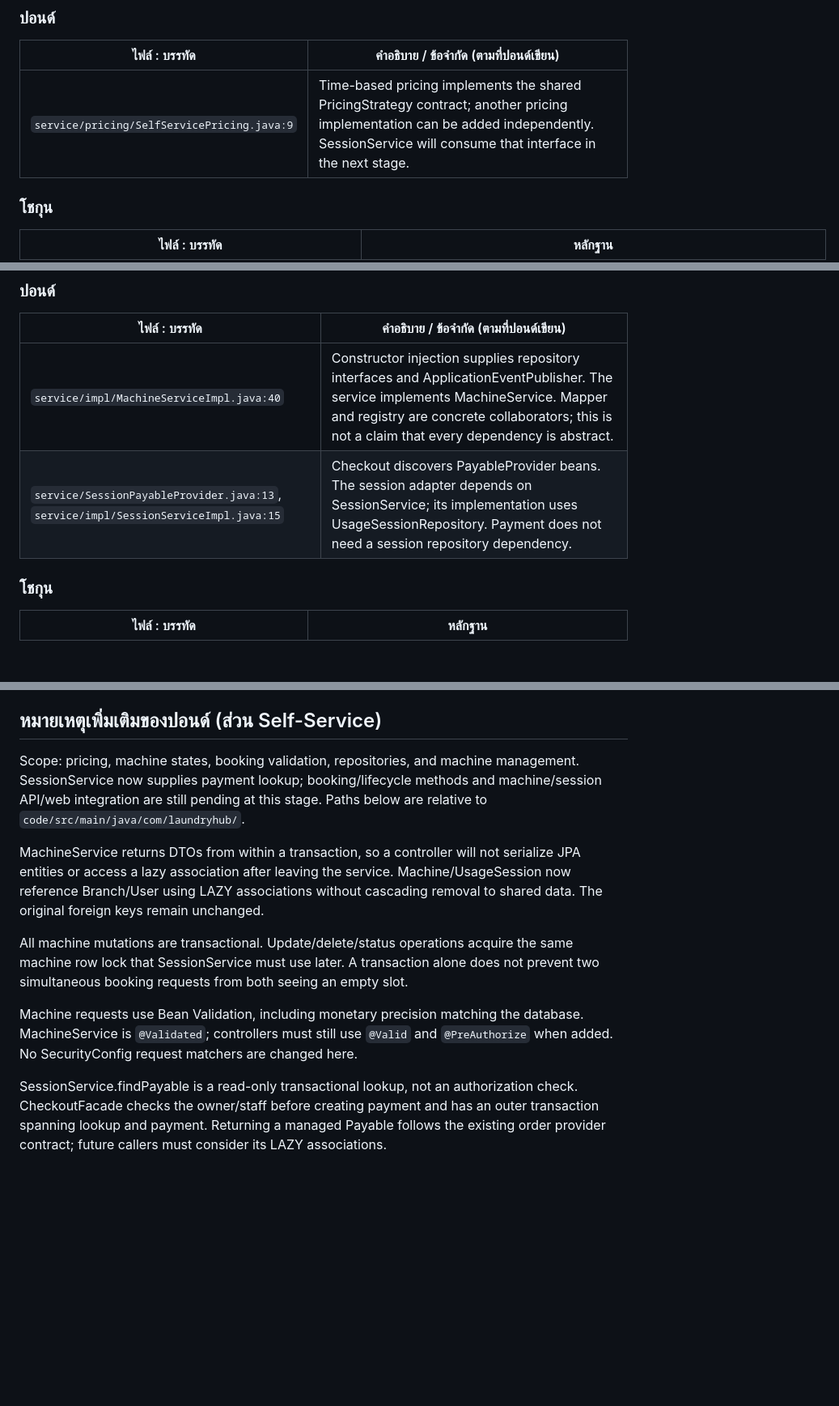
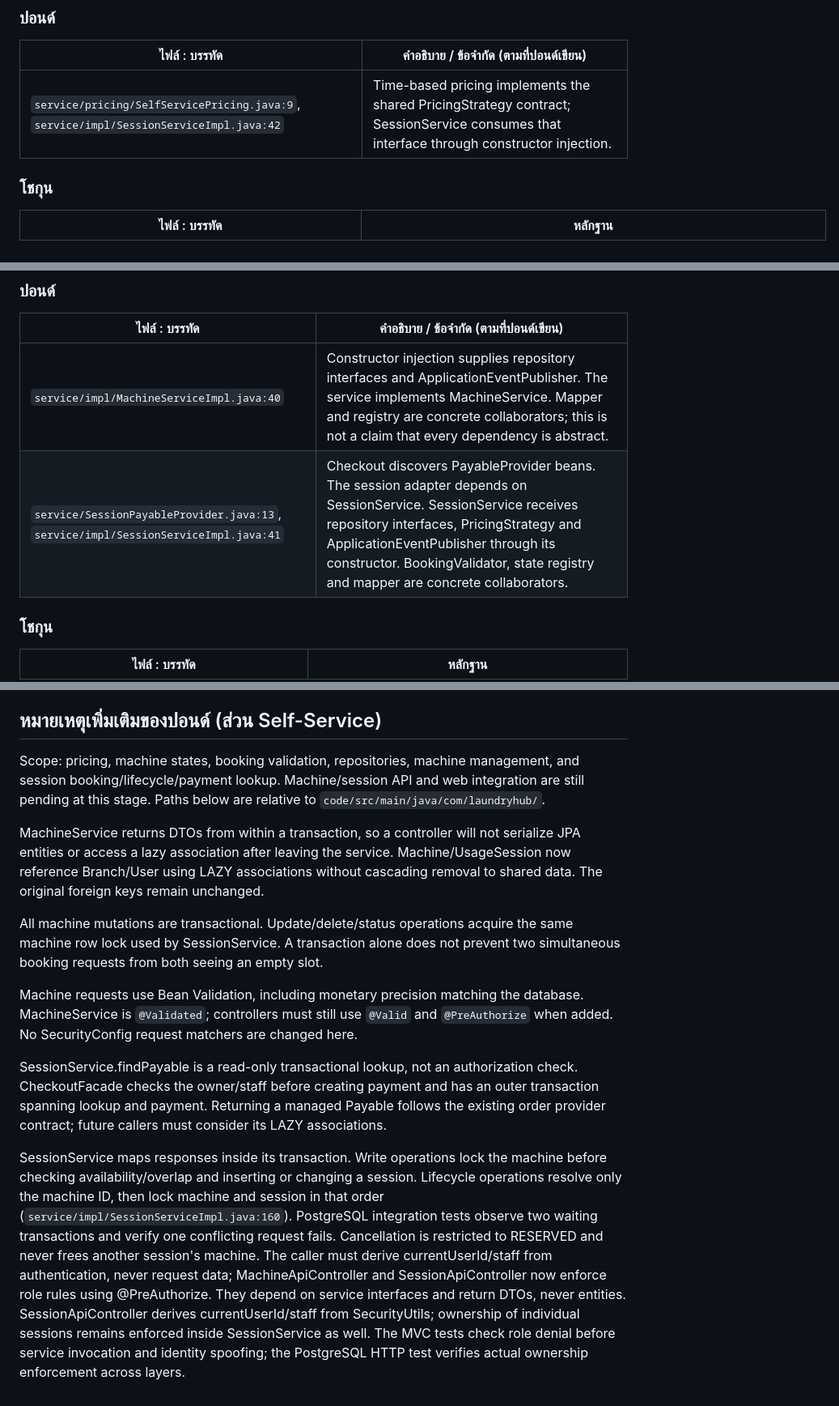
Before and after one commit to Oakiez/Laundry-Hub, a Markdown page: doc/solid-analysis.md, 3 parts joined by grey strips. Shown at 81% size. GitHub-like rendering; blank space fills up the shorter version.

```diff
--- a/doc/solid-analysis.md
+++ b/doc/solid-analysis.md
@@ -79,7 +80,7 @@
 
 | ไฟล์ : บรรทัด | คำอธิบาย / ข้อจำกัด (ตามที่ปอนด์เขียน) |
 |---|---|
-| `service/pricing/SelfServicePricing.java:9` | Time-based pricing implements the shared PricingStrategy contract; another pricing implementation can be added independently. SessionService will consume that interface in the next stage. |
+| `service/pricing/SelfServicePricing.java:9`, `service/impl/SessionServiceImpl.java:42` | Time-based pricing implements the shared PricingStrategy contract; SessionService consumes that interface through constructor injection. |
 
 ### โชกุน
 
@@ -181,7 +182,7 @@
 | ไฟล์ : บรรทัด | คำอธิบาย / ข้อจำกัด (ตามที่ปอนด์เขียน) |
 |---|---|
 | `service/impl/MachineServiceImpl.java:40` | Constructor injection supplies repository interfaces and ApplicationEventPublisher. The service implements MachineService. Mapper and registry are concrete collaborators; this is not a claim that every dependency is abstract. |
-| `service/SessionPayableProvider.java:13`, `service/impl/SessionServiceImpl.java:15` | Checkout discovers PayableProvider beans. The session adapter depends on SessionService; its implementation uses UsageSessionRepository. Payment does not need a session repository dependency. |
+| `service/SessionPayableProvider.java:13`, `service/impl/SessionServiceImpl.java:41` | Checkout discovers PayableProvider beans. The session adapter depends on SessionService. SessionService receives repository interfaces, PricingStrategy and ApplicationEventPublisher through its constructor. BookingValidator, state registry and mapper are concrete collaborators. |
 
 ### โชกุน
 
@@ -197,9 +198,9 @@
 
 ## หมายเหตุเพิ่มเติมของปอนด์ (ส่วน Self-Service)
 
-Scope: pricing, machine states, booking validation, repositories, and machine management.
-SessionService now supplies payment lookup; booking/lifecycle methods and machine/session
-API/web integration are still pending at this stage.
+Scope: pricing, machine states, booking validation, repositories, machine management,
+and session booking/lifecycle/payment lookup. Machine/session API and web integration
+are still pending at this stage.
 Paths below are relative to `code/src/main/java/com/laundryhub/`.
 
 
@@ -209,7 +210,7 @@ Machine/UsageSession now reference Branch/User using LAZY associations without
 cascading removal to shared data. The original foreign keys remain unchanged.
 
 All machine mutations are transactional. Update/delete/status operations acquire
-the same machine row lock that SessionService must use later. A transaction alone
+the same machine row lock used by SessionService. A transaction alone
 does not prevent two simultaneous booking requests from both seeing an empty slot.
 
 Machine requests use Bean Validation, including monetary precision matching the
@@ -220,3 +221,17 @@ SessionService.findPayable is a read-only transactional lookup, not an authoriza
 check. CheckoutFacade checks the owner/staff before creating payment and has an outer
 transaction spanning lookup and payment. Returning a managed Payable follows the
 existing order provider contract; future callers must consider its LAZY associations.
+
+SessionService maps responses inside its transaction. Write operations lock the
+machine before checking availability/overlap and inserting or changing a session.
+Lifecycle operations resolve only the machine ID, then lock machine and session in
+that order (`service/impl/SessionServiceImpl.java:160`). PostgreSQL integration tests
+observe two waiting transactions and verify one conflicting request fails.
+Cancellation is restricted to RESERVED and never frees another session's machine.
+The caller must derive currentUserId/staff from authentication, never request data;
+MachineApiController and SessionApiController now enforce role rules using
+@PreAuthorize. They depend on service interfaces and return DTOs, never entities.
+SessionApiController derives currentUserId/staff from SecurityUtils; ownership
+of individual sessions remains enforced inside SessionService as well.
+The MVC tests check role denial before service invocation and identity spoofing;
+the PostgreSQL HTTP test verifies actual ownership enforcement across layers.
```
Also changed, not shown: other parts of doc/solid-analysis.md (+1 -0 lines), doc/design-patterns.md (+26 -6 lines).
